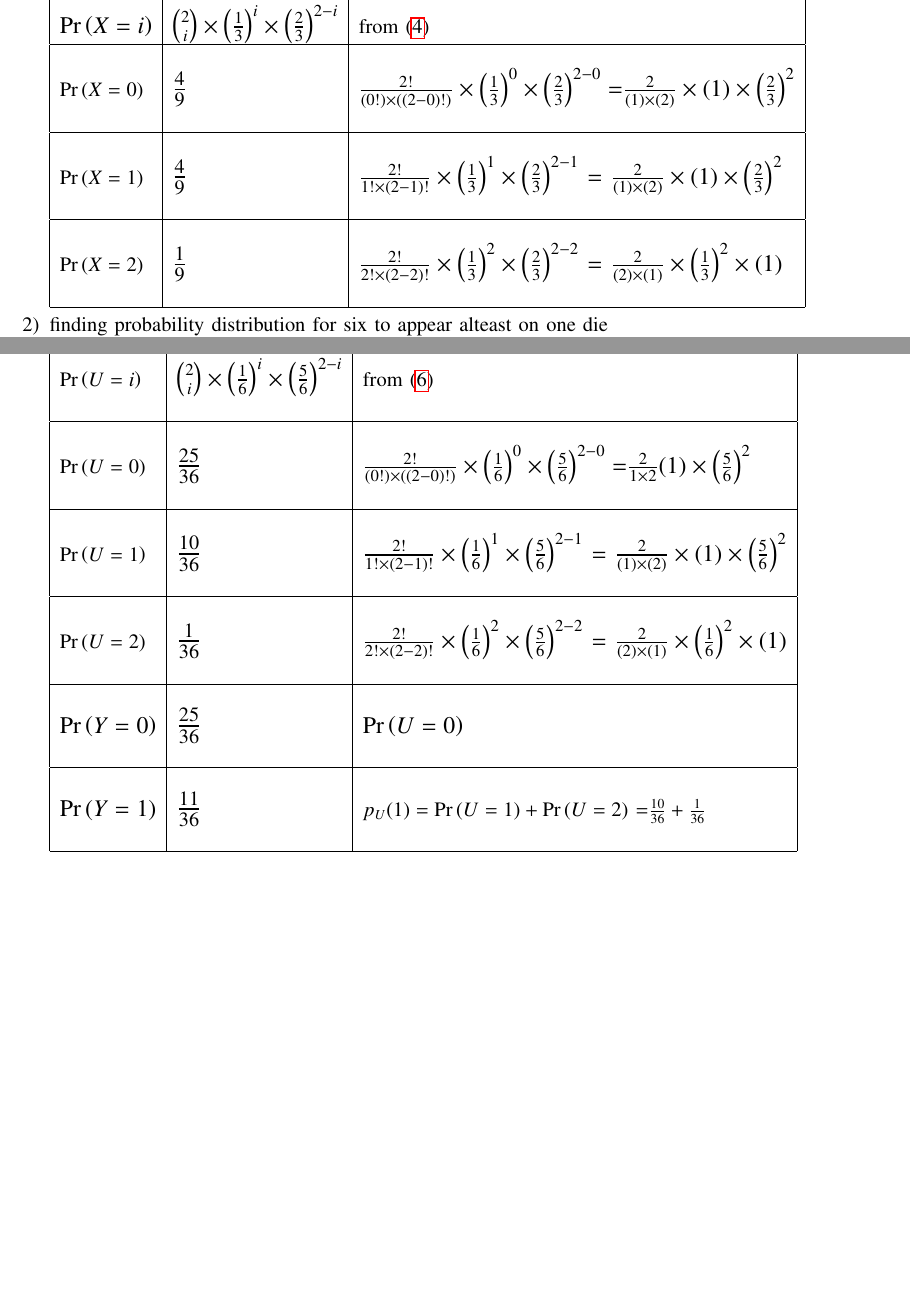
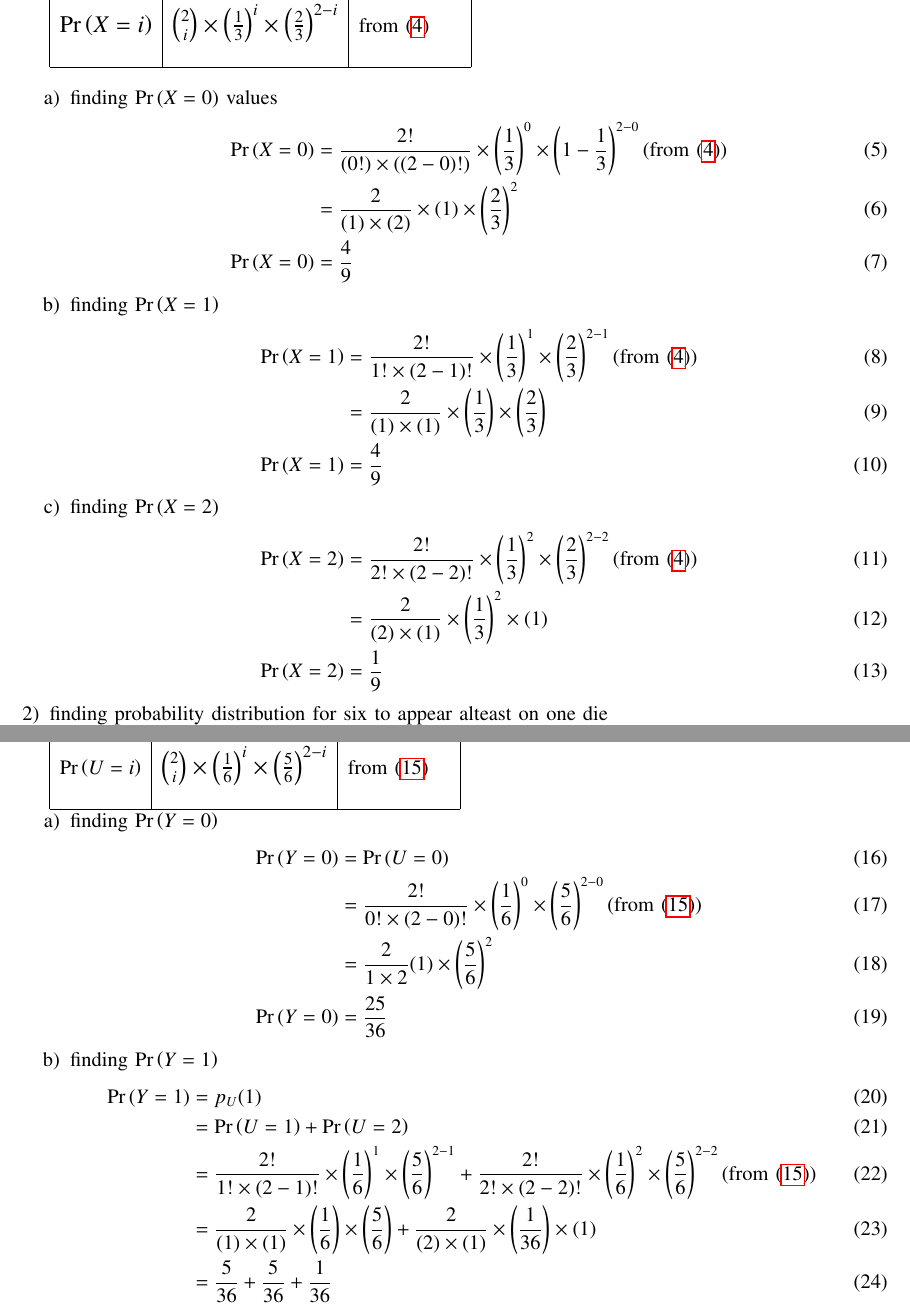
Before and after one commit to Kushwanthchitipotu/Kushwanthchitipotu, a LaTeX problem sheet (assignment2/new.tex): two parts of pages 2 and 3 of 3, joined at a grey line, cut so that both start at the same text, the shorter picture padded with empty space. Compiled offline with pdfLaTeX.

Commit message:
Add files via upload

```diff
--- a/assignment2/new.tex
+++ b/assignment2/new.tex
@@ -227,25 +227,32 @@ Using binomial distribution,X:$bin(2,\frac{1}{3})$
 \hline
 \ & \ & \   \\
 \large {$\pr{X=i}$} & \large${2 \choose i}\times \brak{\frac{1}{3}}^i\times\brak{\frac{2}{3}}^{2-i}$ & from \eqref{eq:r}\\
-\hline
-\ & \ & \ \\
-$\pr{X=0}$  &\Large $\frac{4}{9}$ & \large $\frac{2!}{(0!)\times((2-0)!)}\times\brak{\frac{1}{3}}^0\times\brak{\frac{2}{3}}^{2-0}
- = $\large$ \frac{2}{(1)\times(2)}\times(1)\times\brak{\frac{2}{3}}^{2} $\\
- \ & \ & \ \\
- \hline
- \ & \ & \ \\
-$\pr{X=1}$ & \Large$\frac{4}{9}$ & \large $\frac{2!}{1!\times(2-1)!}\times\brak{\frac{1}{3}}^{1}\times\brak{\frac{2}{3}}^{2-1}$
-= \large $\frac{2}{(1)\times(2)}\times(1)\times\brak{\frac{2}{3}}^{2}$ \\
-\ & \ & \ \\
-\hline
-\ & \ & \ \\
-$\pr{X=2}$  & \Large $\frac{1}{9}$ & \large $\frac{2!}{2!\times(2-2)!}\times\brak{\frac{1}{3}}^{2}\times\brak{\frac{2}{3}}^{2-2}$
-= \large $\frac{2}{(2)\times(1)}\times\brak{\frac{1}{3}}^{2}\times(1)$\\
 \ & \ & \ \\
 \hline
 \end{tabular}
-\vspace{2mm}
+\vspace{2mm}\\
+\begin{enumerate}
 
+
+\item finding $\pr{X=0}$ values
+\begin{align}
+\pr{X=0}&=\frac{2!}{(0!)\times((2-0)!)}\times\brak{\frac{1}{3}}^0\times\brak{1-\frac{1}{3}}^{2-0} (\text{from } \eqref{eq:r})\\
+&= \frac{2}{(1)\times(2)}\times(1)\times\brak{\frac{2}{3}}^{2}    \\
+\pr{X=0}&=\frac{4}{9}
+\end{align}
+\item finding $\pr{X=1}$
+\begin{align}
+\pr{X=1}&=\frac{2!}{1!\times(2-1)!}\times\brak{\frac{1}{3}}^{1}\times\brak{\frac{2}{3}}^{2-1}(\text{from } \eqref{eq:r})\\
+&=\frac{2}{(1)\times(1)}\times\brak{\frac{1}{3}}\times\brak{\frac{2}{3}}\\
+\pr{X=1}&=\frac{4}{9}
+\end{align}
+\item finding $\pr{X=2}$
+\begin{align}
+\pr{X=2}&=\frac{2!}{2!\times(2-2)!}\times\brak{\frac{1}{3}}^{2}\times\brak{\frac{2}{3}}^{2-2}(\text{from } \eqref{eq:r})\\
+&= \frac{2}{(2)\times(1)}\times\brak{\frac{1}{3}}^{2}\times(1)    \\
+\pr{X=2}&=\frac{1}{9}
+\end{align}
+\end{enumerate}
 \item finding probability distribution for six to appear alteast on one die\\
 let Y : appearence of six on atleast on die , Y$\in \{0,1\}$\\
 $\pr{Y=y}$: probability of Y becoming y , y $\in \{ 0,1\}$ \\
@@ -277,30 +284,25 @@ using binomial distribution,$U:bin(2,\frac{1}{6})$ \label{eq:cot}
 $\pr{U=i}$ & \large${2 \choose i}\times \brak{\frac{1}{6}}^i\times\brak{\frac{5}{6}}^{2-i}$ & from \eqref{eq:tat}\\
 \ & \ & \  \\
 \hline
-\ & \ & \  \\
-$\pr{U=0}$  & \Large $\frac{25}{36}$ & \large $\frac{2!}{(0!)\times((2-0)!)}\times\brak{\frac{1}{6}}^0\times\brak{\frac{5}{6}}^{2-0}
- = $\large $ \frac{2}{1\times2}(1)\times\brak{\frac{5}{6}}^{2}$\\
- \ & \ & \  \\
- \hline
- \ & \ & \  \\
-$\pr{U=1}$ & \Large$\frac{10}{36}$ & \large $\frac{2!}{1!\times(2-1)!}\times\brak{\frac{1}{6}}^{1}\times\brak{\frac{5}{6}}^{2-1}$
-= \large $\frac{2}{(1)\times(2)}\times(1)\times\brak{\frac{5}{6}}^{2}$  \\
-\ & \ & \  \\
-\hline
-\ & \ & \  \\
-$\pr{U=2}$  & \Large $\frac{1}{36}$ & \large $\frac{2!}{2!\times(2-2)!}\times\brak{\frac{1}{6}}^{2}\times\brak{\frac{5}{6}}^{2-2}$
-= \large $\frac{2}{(2)\times(1)}\times\brak{\frac{1}{6}}^{2}\times(1)$\\
-\ & \ & \  \\
-\hline
-\ & \ & \ \\
-\large $\pr{Y=0}$ & \Large{$\frac{25}{36}$} & \large $\pr{U=0}$ \\
-\ & \ & \ \\
-\hline
-\ & \ & \ \\
-\large $\pr{Y=1}$ & \Large $\frac{11}{36}$ \large & $p_U(1) =\pr{U=1}+\pr{U=2}$ =$\frac{10}{36}+ \frac{1}{36}$   \\
-\ & \ & \ \\
-\hline
 \end{tabular}
+\begin{enumerate}
+\item finding $\pr{Y=0}$
+\begin{align}
+\pr{Y=0}&=\pr{U=0}\\
+&=\frac{2!}{0!\times(2-0)!}\times\brak{\frac{1}{6}}^0\times\brak{\frac{5}{6}}^{2-0} (\text{from } \eqref{eq:tat})\\
+&=\frac{2}{1\times2}(1)\times\brak{\frac{5}{6}}^{2}\\
+\pr{Y=0}&=\frac{25}{36}
+\end{align}
+\item finding $\pr{Y=1}$
+\begin{align}
+\pr{Y=1}&=p_U(1)\\
+&=\pr{U=1}+\pr{U=2}\\
+&=\frac{2!}{1!\times(2-1)!}\times\brak{\frac{1}{6}}^1\times\brak{\frac{5}{6}}^{2-1}+\frac{2!}{2!\times(2-2)!}\times\brak{\frac{1}{6}}^2\times\brak{\frac{5}{6}}^{2-2} (\text{from }\eqref{eq:tat})\\
+&=\frac{2}{(1)\times(1)}\times\brak{\frac{1}{6}}\times\brak{\frac{5}{6}}+\frac{2}{(2)\times(1)}\times\brak{\frac{1}{36}}\times(1)  \\
+&=\frac{5}{36}+\frac{5}{36}+\frac{1}{36}\\
+\pr{Y=1}&=\frac{11}{36}
+\end{align}
+\end{enumerate}
 
 \end{enumerate}
 \end{document}
```
Also changed, not shown: assignment2/new.pdf, 2 other files.
